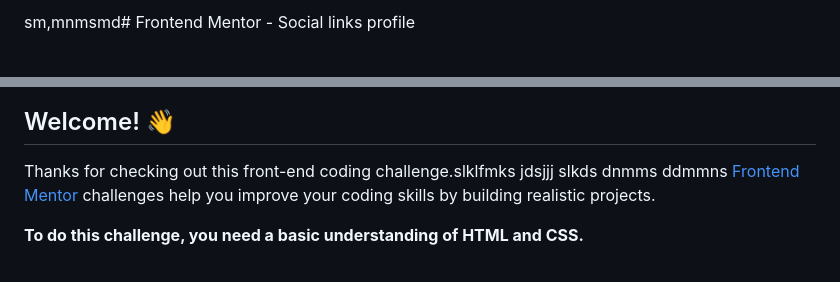
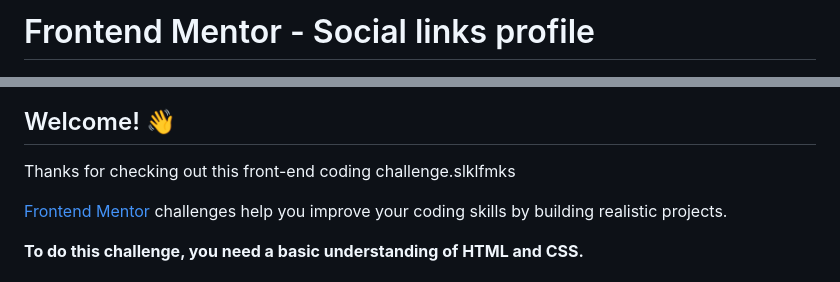
Before and after one commit to Matheus-The-one/socila-media-card-test, a Markdown page: README.md, 2 parts joined by grey strips. GitHub-like rendering.

```diff
--- a/README.md
+++ b/README.md
@@ -1,12 +1,11 @@
-sm,mnmsmd# Frontend Mentor - Social links profile
+# Frontend Mentor - Social links profile
 
 ![Design preview for the Social links profile coding challenge](./design/desktop-preview.jpg)
 
 ## Welcome! 👋
 
 Thanks for checking out this front-end coding challenge.slklfmks
-jdsjjj
-slkds dnmms ddmmns
+
 [Frontend Mentor](https://www.frontendmentor.io) challenges help you improve your coding skills by building realistic projects.
 
 **To do this challenge, you need a basic understanding of HTML and CSS.**
```
